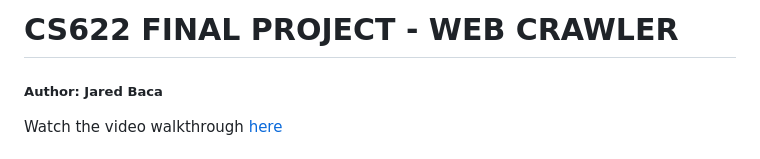
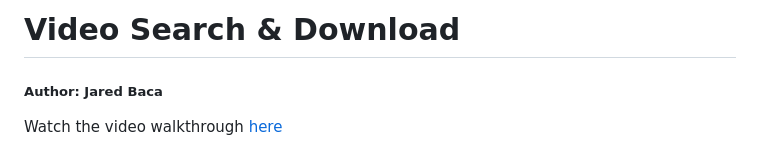
Before and after one commit to jaredbaca/VideoCrawler, a Markdown page: README.md, the part around the change. Drawn GitHub-style.

```diff
--- a/README.md
+++ b/README.md
@@ -1,4 +1,4 @@
-# CS622 FINAL PROJECT  - WEB CRAWLER
+# Video Search & Download
 ##### Author: Jared Baca
 
 Watch the video walkthrough [here](https://youtu.be/4fIpm_v3rPw)
```
